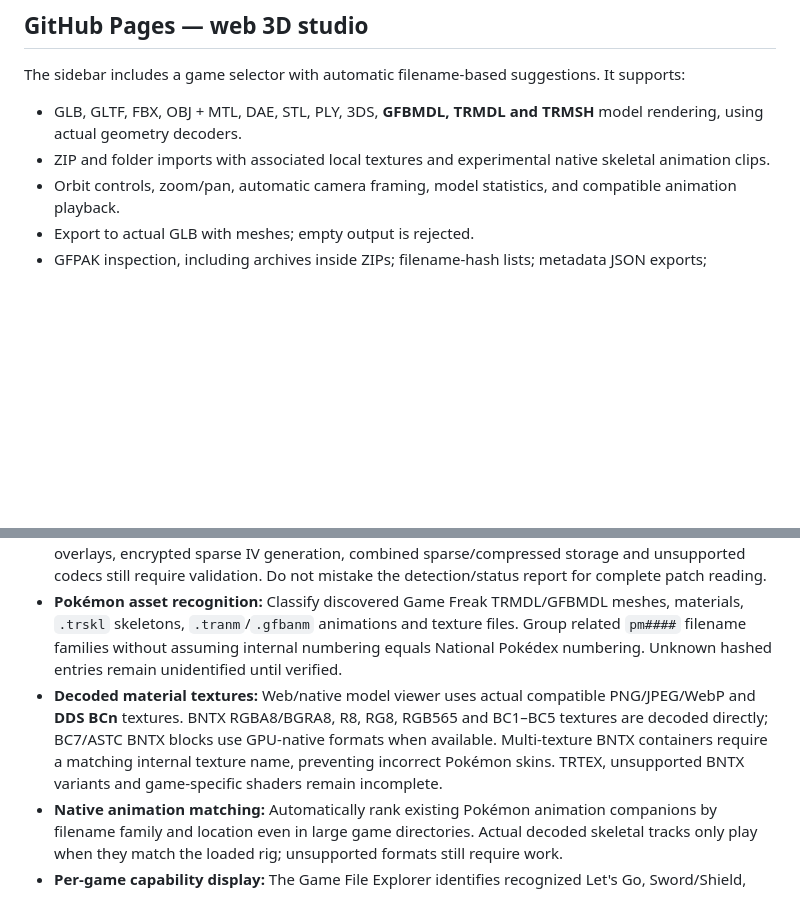
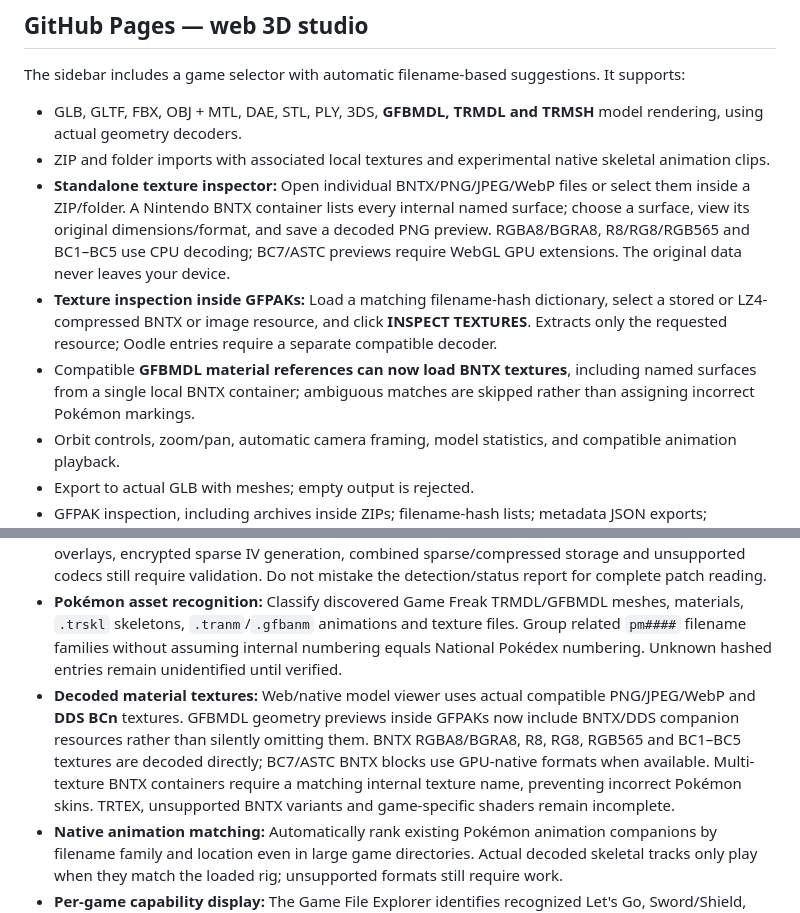
Before and after one commit to Unborne-Fetus/GFPAK-OPEN, a Markdown page: README.md, 2 parts joined by grey strips. Drawn GitHub-style; blank space fills up the shorter version.

Commit message:
Document standalone BNTX texture inspector, surface PNG export and GFBMDL material support

```diff
--- a/README.md
+++ b/README.md
@@ -27,6 +27,9 @@ The sidebar includes a game selector with automatic filename-based suggestions.
 
 - GLB, GLTF, FBX, OBJ + MTL, DAE, STL, PLY, 3DS, **GFBMDL, TRMDL and TRMSH** model rendering, using actual geometry decoders.
 - ZIP and folder imports with associated local textures and experimental native skeletal animation clips.
+- **Standalone texture inspector:** Open individual BNTX/PNG/JPEG/WebP files or select them inside a ZIP/folder. A Nintendo BNTX container lists every internal named surface; choose a surface, view its original dimensions/format, and save a decoded PNG preview. RGBA8/BGRA8, R8/RG8/RGB565 and BC1–BC5 use CPU decoding; BC7/ASTC previews require WebGL GPU extensions. The original data never leaves your device.
+- **Texture inspection inside GFPAKs:** Load a matching filename-hash dictionary, select a stored or LZ4-compressed BNTX or image resource, and click **INSPECT TEXTURES**. Extracts only the requested resource; Oodle entries require a separate compatible decoder.
+- Compatible **GFBMDL material references can now load BNTX textures**, including named surfaces from a single local BNTX container; ambiguous matches are skipped rather than assigning incorrect Pokémon markings.
 - Orbit controls, zoom/pan, automatic camera framing, model statistics, and compatible animation playback.
 - Export to actual GLB with meshes; empty output is rejected.
 - GFPAK inspection, including archives inside ZIPs; filename-hash lists; metadata JSON exports; stored/LZ4 resource extraction and Oodle packed-resource export. When a hash dictionary identifies a stored/LZ4 **GFBMDL or TRMDL with its companion files**, click **PREVIEW 3D MESH** to decode it and export real geometry as GLB.
@@ -69,7 +72,7 @@ The desktop application opens **one studio window** with the web 3D viewer, GFPA
 - **NSZ/XCZ packages:** Read standard NSP-like/ XCI-like outer indexes. Expand an `.ncz` resource to decode supported zstandard stream or NCZBLOCK compression into a temporary NCA in the app's session cache. Encrypted NCZ section payloads are reconstructed from NCZ metadata; the usual authorized keys are still needed for subsequent NCA browsing. This is not a guaranteed decoder for all compressed game releases.
 - **Update and DLC NCA inspection:** Per-section detection of BKTR updates, sparse mappings, and compressed storage. Unaffected standard ExeFS sections can be browsed even when a patched RomFS exists. **Compatible read-only BucketTree mapping is now available:** plaintext sparse NCA ranges can zero-fill holes; unpatched compressed NCA sections can decode stored, zero and LZ4 blocks. Repeated small RomFS reads reuse a bounded LZ4 decompression cache for faster browsing. For plaintext BKTR update NCAs, select the update NCA in the Game File Explorer and use **Link base NCA for update** to choose its matching, already-owned original standalone `.nca`; original and patch ranges can then be merged on demand without modifying either source. Encrypted AES-CTR-Ex BKTR overlays, encrypted sparse IV generation, combined sparse/compressed storage and unsupported codecs still require validation. Do not mistake the detection/status report for complete patch reading.
 - **Pokémon asset recognition:** Classify discovered Game Freak TRMDL/GFBMDL meshes, materials, `.trskl` skeletons, `.tranm`/`.gfbanm` animations and texture files. Group related `pm####` filename families without assuming internal numbering equals National Pokédex numbering. Unknown hashed entries remain unidentified until verified.
-- **Decoded material textures:** Web/native model viewer uses actual compatible PNG/JPEG/WebP and **DDS BCn** textures. BNTX RGBA8/BGRA8, R8, RG8, RGB565 and BC1–BC5 textures are decoded directly; BC7/ASTC BNTX blocks use GPU-native formats when available. Multi-texture BNTX containers require a matching internal texture name, preventing incorrect Pokémon skins. TRTEX, unsupported BNTX variants and game-specific shaders remain incomplete.
+- **Decoded material textures:** Web/native model viewer uses actual compatible PNG/JPEG/WebP and **DDS BCn** textures. GFBMDL geometry previews inside GFPAKs now include BNTX/DDS companion resources rather than silently omitting them. BNTX RGBA8/BGRA8, R8, RG8, RGB565 and BC1–BC5 textures are decoded directly; BC7/ASTC BNTX blocks use GPU-native formats when available. Multi-texture BNTX containers require a matching internal texture name, preventing incorrect Pokémon skins. TRTEX, unsupported BNTX variants and game-specific shaders remain incomplete.
 - **Native animation matching:** Automatically rank existing Pokémon animation companions by filename family and location even in large game directories. Actual decoded skeletal tracks only play when they match the loaded rig; unsupported formats still require work.
 - **Per-game capability display:** The Game File Explorer identifies recognized Let's Go, Sword/Shield, Legends: Arceus, Scarlet/Violet, Legends: Z-A, BDSP Unity and New Pokémon Snap families, and clearly separates *archive browsing* from fully decoding original 3D models, textures and animations. Recognition is not a guarantee of complete playback.
 
```
